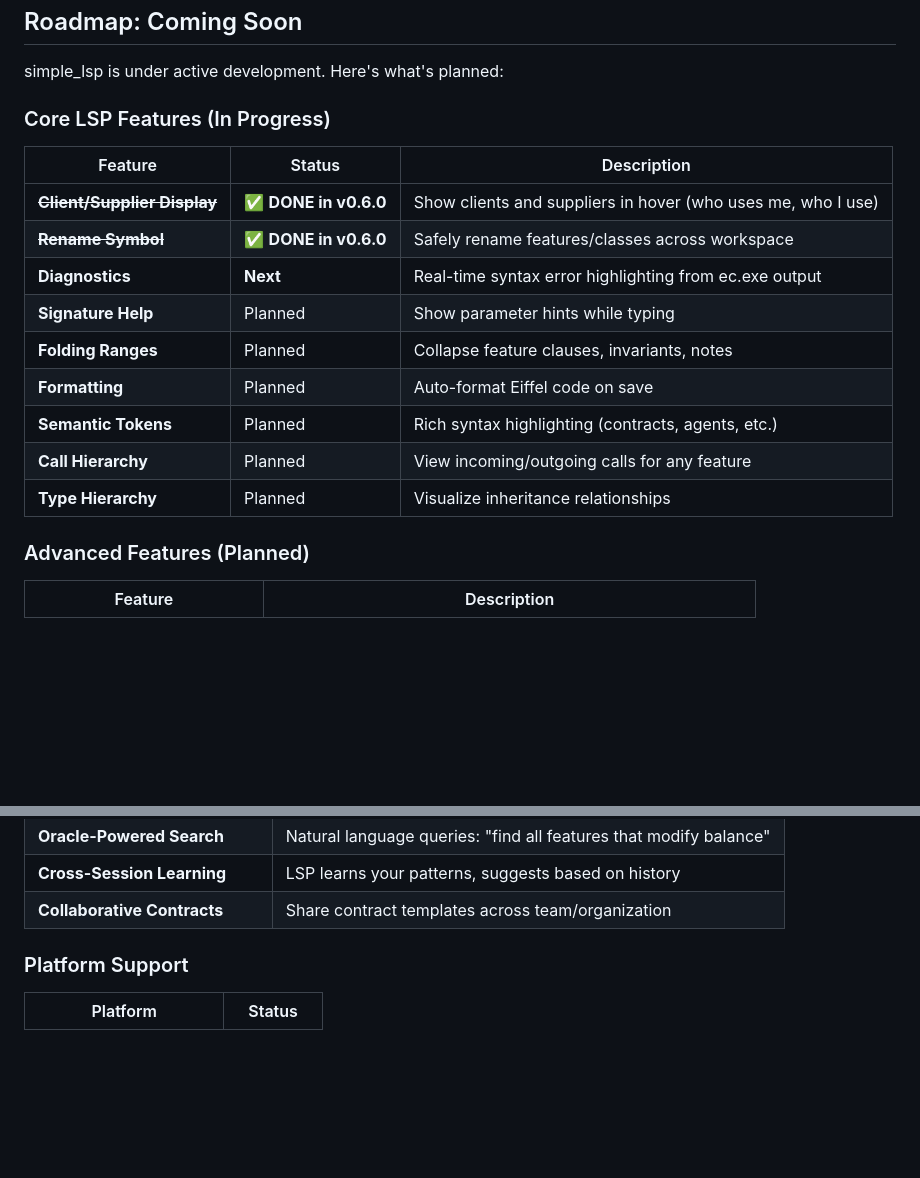
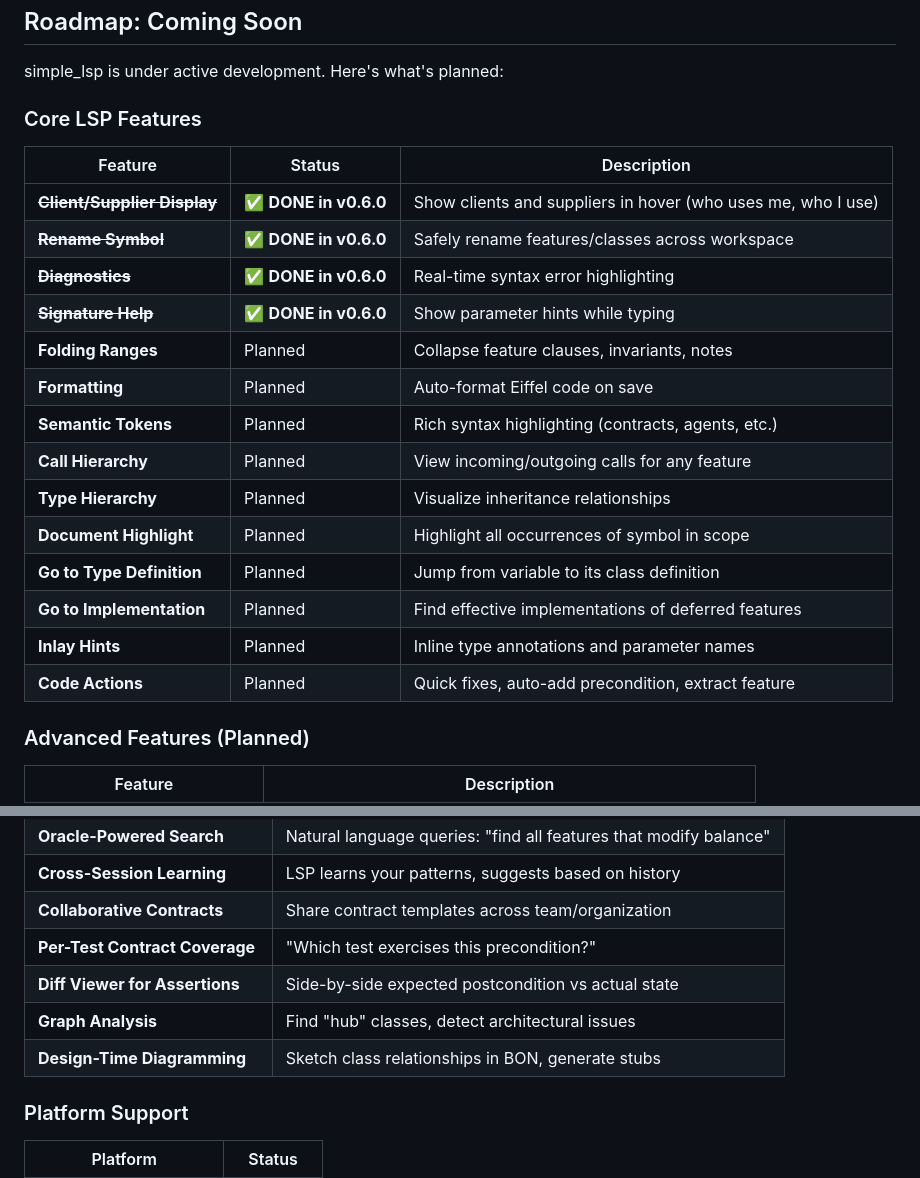
Before and after one commit to simple-eiffel/simple_lsp, a Markdown page: README.md, 2 parts joined by grey strips. Drawn GitHub-style; blank space fills up the shorter version.

```diff
--- a/README.md
+++ b/README.md
@@ -248,19 +248,24 @@ feature -- LSP Operations
 
 simple_lsp is under active development. Here's what's planned:
 
-### Core LSP Features (In Progress)
+### Core LSP Features
 
 | Feature | Status | Description |
 |---------|--------|-------------|
 | ~~**Client/Supplier Display**~~ | ✅ **DONE in v0.6.0** | Show clients and suppliers in hover (who uses me, who I use) |
 | ~~**Rename Symbol**~~ | ✅ **DONE in v0.6.0** | Safely rename features/classes across workspace |
-| **Diagnostics** | **Next** | Real-time syntax error highlighting from ec.exe output |
-| **Signature Help** | Planned | Show parameter hints while typing |
+| ~~**Diagnostics**~~ | ✅ **DONE in v0.6.0** | Real-time syntax error highlighting |
+| ~~**Signature Help**~~ | ✅ **DONE in v0.6.0** | Show parameter hints while typing |
 | **Folding Ranges** | Planned | Collapse feature clauses, invariants, notes |
 | **Formatting** | Planned | Auto-format Eiffel code on save |
 | **Semantic Tokens** | Planned | Rich syntax highlighting (contracts, agents, etc.) |
 | **Call Hierarchy** | Planned | View incoming/outgoing calls for any feature |
 | **Type Hierarchy** | Planned | Visualize inheritance relationships |
+| **Document Highlight** | Planned | Highlight all occurrences of symbol in scope |
+| **Go to Type Definition** | Planned | Jump from variable to its class definition |
+| **Go to Implementation** | Planned | Find effective implementations of deferred features |
+| **Inlay Hints** | Planned | Inline type annotations and parameter names |
+| **Code Actions** | Planned | Quick fixes, auto-add precondition, extract feature |
 
 ### Advanced Features (Planned)
 
@@ -314,6 +355,10 @@ Ideas we're exploring that could revolutionize Eiffel development:
 | **Oracle-Powered Search** | Natural language queries: "find all features that modify balance" |
 | **Cross-Session Learning** | LSP learns your patterns, suggests based on history |
 | **Collaborative Contracts** | Share contract templates across team/organization |
+| **Per-Test Contract Coverage** | "Which test exercises this precondition?" |
+| **Diff Viewer for Assertions** | Side-by-side expected postcondition vs actual state |
+| **Graph Analysis** | Find "hub" classes, detect architectural issues |
+| **Design-Time Diagramming** | Sketch class relationships in BON, generate stubs |
 
 ### Platform Support
 
```
Also changed, not shown: other parts of README.md (+36 -0 lines).
